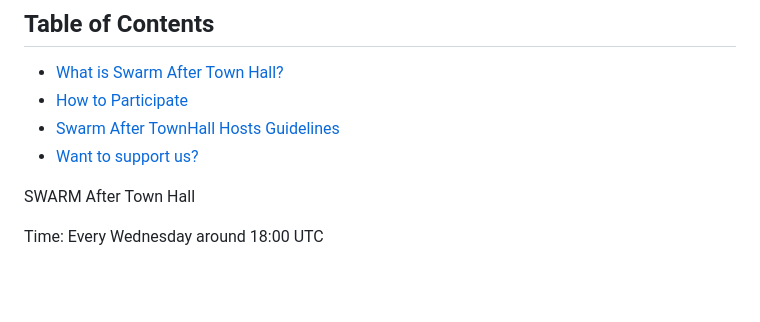
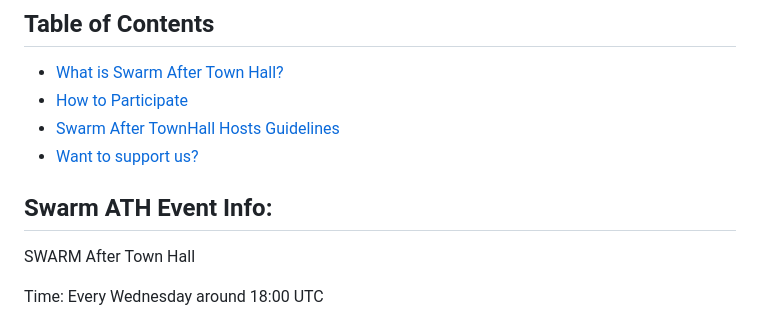
Before and after one commit to swarm-press/swarm-ath-main, a Markdown page: README.md, the part around the change. GitHub-like rendering; blank space fills up the shorter version.

Commit message:
Update README.md
#

```diff
--- a/README.md
+++ b/README.md
@@ -30,7 +30,7 @@ This is the place to find information about our weekly events, as well as resour
 - [Swarm After TownHall Hosts Guidelines](#swarm-after-townhall-hosts-guidelines)
 - [Want to support us?](#want-to-support-us)
 
-
+## Swarm ATH Event Info:
 <p align="Left">
   SWARM After Town Hall <p/>
   Time: Every Wednesday around 18:00 UTC <p/>
```
